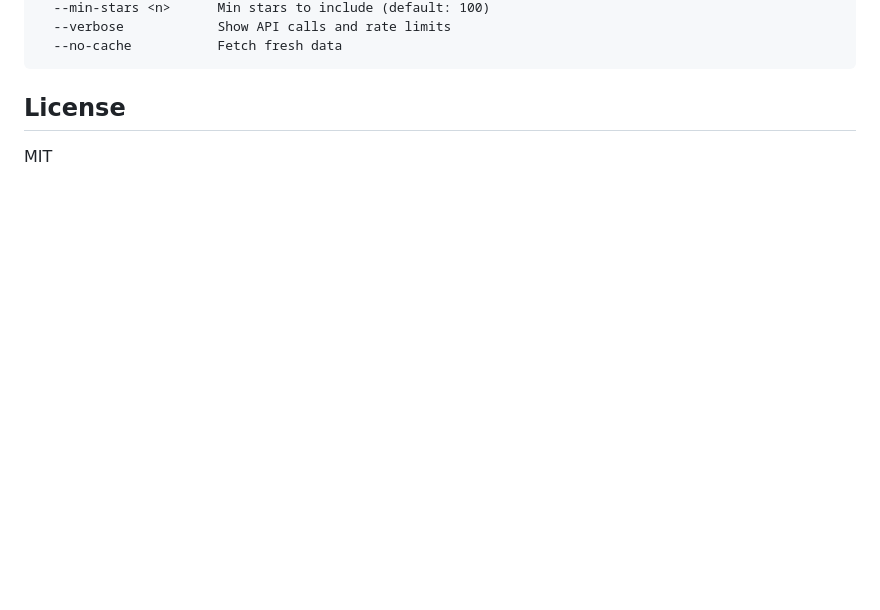
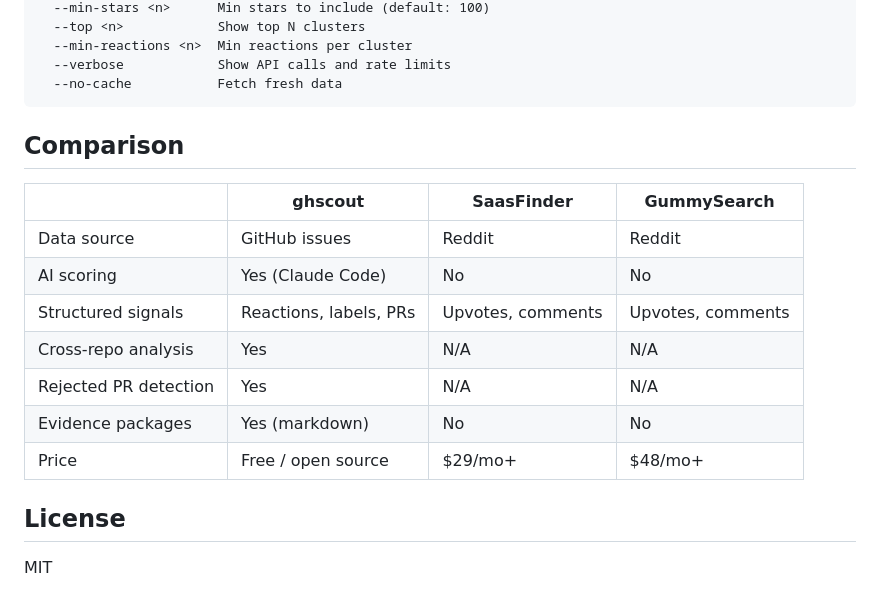
Before and after one commit to lucianfialho/ghscout, a Markdown page: README.md, the part around one of its changes. Rendered like a GitHub page; blank space fills up the shorter version.

````diff
--- a/README.md
+++ b/README.md
@@ -161,8 +174,22 @@ Global:
   --min-stars <n>      Min stars to include (default: 100)
+  --top <n>            Show top N clusters
+  --min-reactions <n>  Min reactions per cluster
   --verbose            Show API calls and rate limits
   --no-cache           Fetch fresh data
 ```
 
+## Comparison
+
+| | **ghscout** | SaasFinder | GummySearch |
+|---|---|---|---|
+| Data source | GitHub issues | Reddit | Reddit |
+| AI scoring | Yes (Claude Code) | No | No |
+| Structured signals | Reactions, labels, PRs | Upvotes, comments | Upvotes, comments |
+| Cross-repo analysis | Yes | N/A | N/A |
+| Rejected PR detection | Yes | N/A | N/A |
+| Evidence packages | Yes (markdown) | No | No |
+| Price | Free / open source | $29/mo+ | $48/mo+ |
+
 ## License
 
 MIT
````
Also changed, not shown: other parts of README.md (+104 -91 lines).
